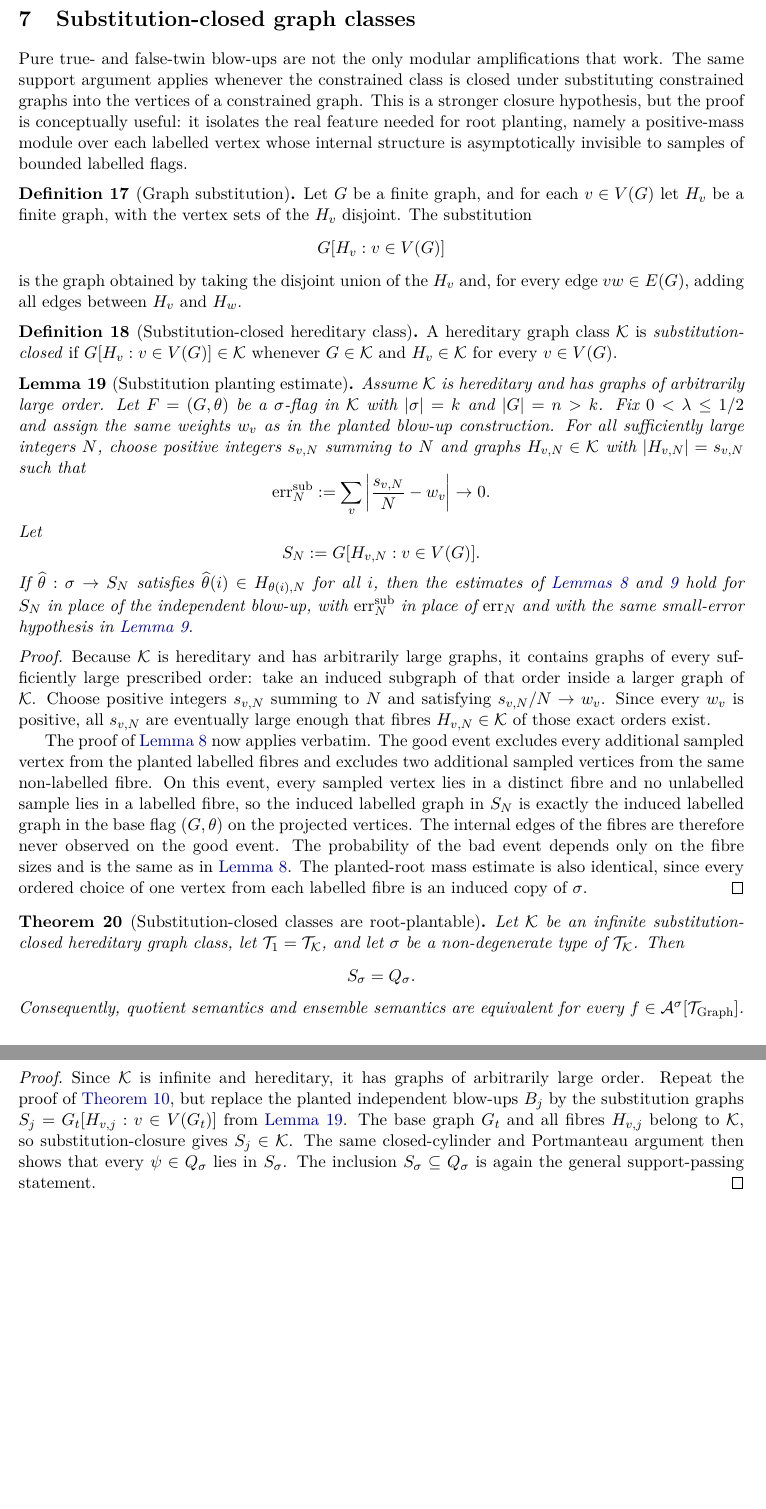
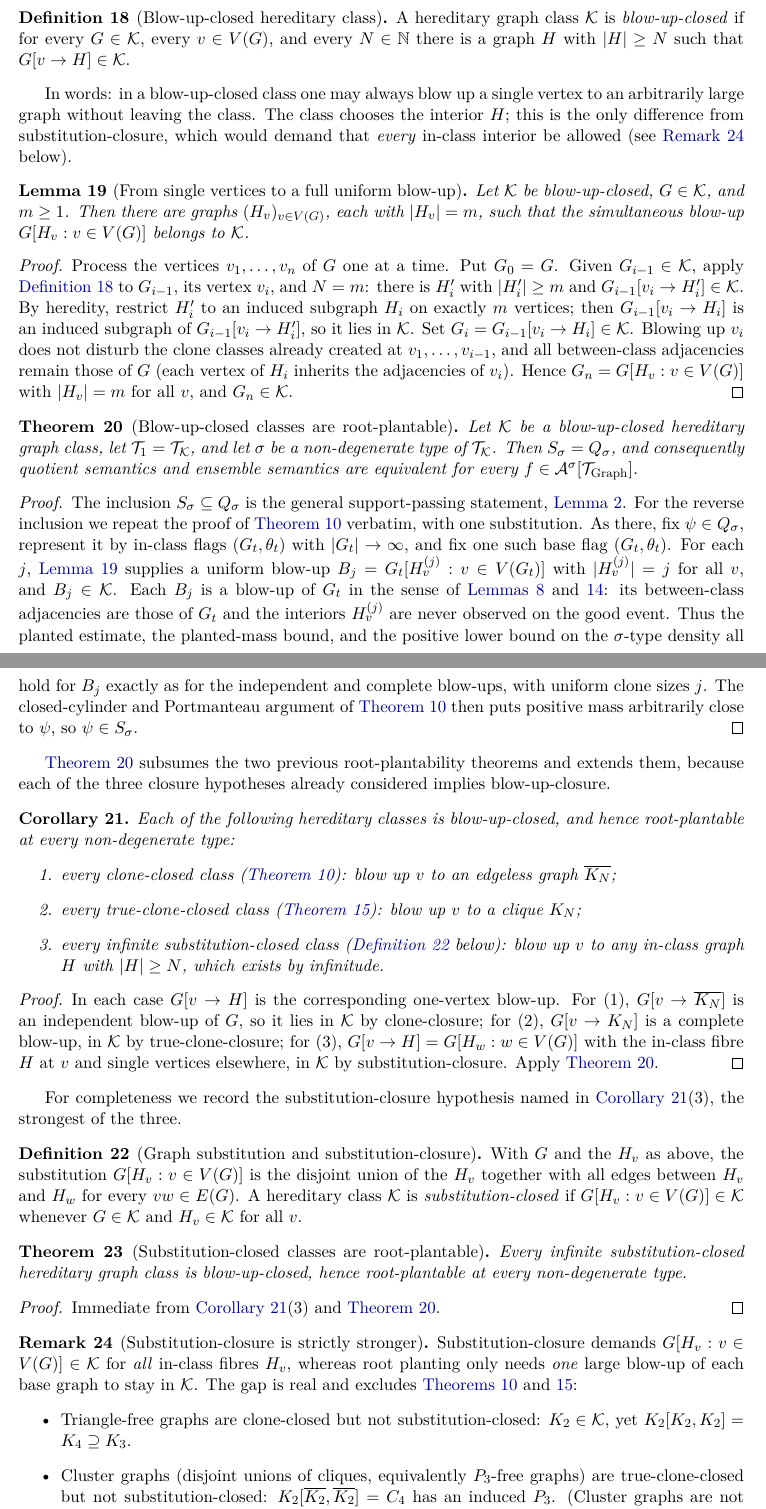
Before and after one commit to taeyool/lean-flag-algebras, a LaTeX paper (LeanFlagAlgebras/MetaTheory/paper.tex): two parts of pages 22 and 23 of 46 before the commit and two parts of pages 22 and 23 of 47 after it, joined at a grey line, cut at the place of the change, the shorter picture padded with empty space. Compiled offline with pdfLaTeX.

Commit message:
Unify §5–§7 under a blow-up-closure property (Lean + paper)
Sections 5, 6, 7 prove root-plantability by the same argument; the exact
hypothesis it needs is the single-vertex BLOW-UP-CLOSURE property: in a
hereditary class one may always blow up a single vertex to an arbitrarily
large graph, CHOOSING the interior, without leaving the class. This is the
existential ("some interior works") weakening of §7's substitution-closure
(universal, "every interior works") — strictly weaker, so unlike
substitution-closure it covers §5 and §6 too.

Lean (new module BlowupClosed.lean):
- oneBlowup G v H (the single-vertex blow-up G[v→H]); BlowupClosed (the property).
- BlowupClosed.toUniform: the iteration bridge — blowing up vertices one at a
  time yields a uniform full blow-up in the class (the hypothesis
  subst_root_plantable consumes). Rests on oneBlowup_iso (one-vertex blow-up =
  one-class sub-blow-up) and Mem_congr (membership is iso-invariant).
- blowupClosed_root_plantable: the unified theorem.
- GraphClass/TrueCloneClosed/SubstitutionClosed .toBlowupClosed (clone-closed,
  true-clone-closed, infinite substitution-closed all imply blow-up-closure).
- clone_root_plantable_blowup, true_clone_root_plantable, substitution_root_plantable,
  cluster_root_plantable are now one-line corollaries of the unified theorem.
  TrueCloneClosed/SubstitutionClosed generalised to arbitrary vertex types.

Paper (MetaTheory/paper.tex §7) rewritten as "A common generalisation:
blow-up-closed classes": def:vertex-blowup, def:blow-up-closed, lem:blowup-iterate,
thm:blowup-root-plantable, cor:closures-imply-blowup, and rem:strictness with the
K3-free and cluster-graph counterexamples to substitution-closure.

All theorems sorry-free, axioms [propext, Classical.choice, Quot.sound].
33 modules; lake build LeanFlagAlgebras.MetaTheory -> 7939 jobs, green.

Co-Authored-By: Claude Opus 4.8 (1M context) <noreply@anthropic.com>

```diff
--- a/LeanFlagAlgebras/MetaTheory/paper.tex
+++ b/LeanFlagAlgebras/MetaTheory/paper.tex
@@ -1700,21 +1700,3 @@ independent blow-up of a graph in $\K$ can leave $\K$, so $\K$ is not
 clone-closed.
 \end{proof}
 
-\section{Substitution-closed graph classes}
-
-Pure true- and false-twin blow-ups are not the only modular amplifications that work.
-The same support argument applies whenever the constrained class is closed under
-substituting constrained graphs into the vertices of a constrained graph.  This is a
-stronger closure hypothesis, but the proof is conceptually useful: it isolates the real
-feature needed for root planting, namely a positive-mass module over each labelled
-vertex whose internal structure is asymptotically invisible to samples of bounded
-labelled flags.
-
-\begin{definition}[Graph substitution]\label{def:graph-substitution}
-Let $G$ be a finite graph, and for each $v\in V(G)$ let $H_v$ be a finite graph,
-with the vertex sets of the $H_v$ disjoint.  The substitution
-\[
-  G[H_v:v\in V(G)]
-\]
-is the graph obtained by taking the disjoint union of the $H_v$ and, for every
-edge $vw\in E(G)$, adding all edges between $H_v$ and $H_w$.
@@ -1721,6 +1723,2 @@ edge $vw\in E(G)$, adding all edges between $H_v$ and $H_w$.
 \end{definition}
 
-\begin{definition}[Substitution-closed hereditary class]
-A hereditary graph class $\K$ is \emph{substitution-closed} if
-$G[H_v:v\in V(G)]\in\K$ whenever $G\in\K$ and $H_v\in\K$ for every
-$v\in V(G)$.
@@ -1727,68 +1729,111 @@ $v\in V(G)$.
+\begin{definition}[Blow-up-closed hereditary class]\label{def:blow-up-closed}
+A hereditary graph class $\K$ is \emph{blow-up-closed} if for every $G\in\K$, every
+$v\in V(G)$, and every $N\in\mathbb N$ there is a graph $H$ with $|H|\ge N$ such that
+$G[v\to H]\in\K$.
 \end{definition}
 
-\begin{lemma}[Substitution planting estimate]\label{lem:substitution-planting-estimate}
-Assume $\K$ is hereditary and has graphs of arbitrarily large order.  Let
-$F=(G,\theta)$ be a $\sigma$-flag in $\K$ with $|\sigma|=k$ and $|G|=n>k$.
-Fix $0<\lambda\le1/2$ and assign the same weights $w_v$ as in the planted
-blow-up construction.  For all sufficiently large integers $N$, choose positive
-integers $s_{v,N}$ summing to $N$ and graphs $H_{v,N}\in\K$ with
-$|H_{v,N}|=s_{v,N}$ such that
-\[
-  \operatorname{err}^{\mathrm{sub}}_N
-  :=
-  \sum_v \left|\frac{s_{v,N}}{N}-w_v\right|\to0.
-\]
-Let
-\[
-  S_N:=G[H_{v,N}:v\in V(G)].
-\]
-If $\widehat\theta:\sigma\to S_N$ satisfies
-$\widehat\theta(i)\in H_{\theta(i),N}$ for all $i$, then the estimates of
-\cref{lem:planted-estimate,lem:planted-mass} hold for $S_N$ in place of the
-independent blow-up, with $\operatorname{err}^{\mathrm{sub}}_N$ in place of
-$\operatorname{err}_N$ and with the same small-error hypothesis in
-\cref{lem:planted-mass}.
+In words: in a blow-up-closed class one may always blow up a single vertex to an
+arbitrarily large graph without leaving the class.  The class chooses the interior $H$;
+this is the only difference from substitution-closure, which would demand that
+\emph{every} in-class interior be allowed (see \cref{rem:strictness} below).
+
+\begin{lemma}[From single vertices to a full uniform blow-up]\label{lem:blowup-iterate}
+Let $\K$ be blow-up-closed, $G\in\K$, and $m\ge1$.  Then there are graphs
+$(H_v)_{v\in V(G)}$, each with $|H_v|=m$, such that the simultaneous blow-up
+$G[H_v:v\in V(G)]$ belongs to $\K$.
 \end{lemma}
 
 \begin{proof}
-Because $\K$ is hereditary and has arbitrarily large graphs, it contains graphs
-of every sufficiently large prescribed order: take an induced subgraph of that
-order inside a larger graph of $\K$.  Choose positive integers $s_{v,N}$ summing
-to $N$ and satisfying $s_{v,N}/N\to w_v$.  Since every $w_v$ is positive, all
-$s_{v,N}$ are eventually large enough that fibres $H_{v,N}\in\K$ of those exact
-orders exist.
-
-The proof of \cref{lem:planted-estimate} now applies verbatim.  The good event
-excludes every additional sampled vertex from the planted labelled fibres and
-excludes two additional sampled vertices from the same non-labelled fibre.  On
-this event, every sampled vertex lies in a distinct fibre and no unlabelled
-sample lies in a labelled fibre, so the induced labelled graph in $S_N$ is
-exactly the induced labelled graph in the base flag $(G,\theta)$ on the projected
-vertices.  The internal edges of the fibres are therefore never observed on the
-good event.  The probability of the bad event depends only on the fibre sizes and
-is the same as in \cref{lem:planted-estimate}.  The planted-root mass estimate is
-also identical, since every ordered choice of one vertex from each labelled fibre
-is an induced copy of $\sigma$.
-\end{proof}
-
-\begin{theorem}[Substitution-closed classes are root-plantable]\label{thm:substitution-root-plantable}
-Let $\K$ be an infinite substitution-closed hereditary graph class, let
-$\T_1=\T_\K$, and let $\sigma$ be a non-degenerate type of $\T_\K$.  Then
-\[
-  S_\sigma=Q_\sigma.
-\]
-Consequently, quotient semantics and ensemble semantics are equivalent for every
+Process the vertices $v_1,\dots,v_n$ of $G$ one at a time.  Put $G_0=G$.  Given
+$G_{i-1}\in\K$, apply \cref{def:blow-up-closed} to $G_{i-1}$, its vertex $v_i$, and
+$N=m$: there is $H'_i$ with $|H'_i|\ge m$ and $G_{i-1}[v_i\to H'_i]\in\K$.  By heredity,
+restrict $H'_i$ to an induced subgraph $H_i$ on exactly $m$ vertices; then
+$G_{i-1}[v_i\to H_i]$ is an induced subgraph of $G_{i-1}[v_i\to H'_i]$, so it lies in
+$\K$.  Set $G_i=G_{i-1}[v_i\to H_i]\in\K$.  Blowing up $v_i$ does not disturb the clone
+classes already created at $v_1,\dots,v_{i-1}$, and all between-class adjacencies remain
+those of $G$ (each vertex of $H_i$ inherits the adjacencies of $v_i$).  Hence
+$G_n=G[H_v:v\in V(G)]$ with $|H_v|=m$ for all $v$, and $G_n\in\K$.
+\end{proof}
+
+\begin{theorem}[Blow-up-closed classes are root-plantable]\label{thm:blowup-root-plantable}
+Let $\K$ be a blow-up-closed hereditary graph class, let $\T_1=\T_\K$, and let $\sigma$
+be a non-degenerate type of $\T_\K$.  Then $S_\sigma=Q_\sigma$, and consequently
+quotient semantics and ensemble semantics are equivalent for every
 $f\in\A^\sigma[\T_{\mathrm{Graph}}]$.
 \end{theorem}
 
 \begin{proof}
-Since $\K$ is infinite and hereditary, it has graphs of arbitrarily large order.
-Repeat the proof of \cref{thm:clone-root-plantable}, but replace the planted
-independent blow-ups $B_j$ by the substitution graphs
-$S_j=G_t[H_{v,j}:v\in V(G_t)]$ from \cref{lem:substitution-planting-estimate}.
-The base graph $G_t$ and all fibres $H_{v,j}$ belong to $\K$, so
-substitution-closure gives $S_j\in\K$.  The same closed-cylinder and Portmanteau
-argument then shows that every $\psi\in Q_\sigma$ lies in $S_\sigma$.
-The inclusion $S_\sigma\subseteq Q_\sigma$ is again the general support-passing
-statement.
-\end{proof}
+The inclusion $S_\sigma\subseteq Q_\sigma$ is the general support-passing statement,
+\cref{lem:support-passes-general}.  For the reverse inclusion we repeat the proof of
+\cref{thm:clone-root-plantable} verbatim, with one substitution.  As there, fix
+$\psi\in Q_\sigma$, represent it by in-class flags $(G_t,\theta_t)$ with $|G_t|\to\infty$,
+and fix one such base flag $(G_t,\theta_t)$.  For each $j$, \cref{lem:blowup-iterate}
+supplies a uniform blow-up $B_j=G_t[H_v^{(j)}:v\in V(G_t)]$ with $|H_v^{(j)}|=j$ for all
+$v$, and $B_j\in\K$.  Each $B_j$ is a blow-up of $G_t$ in the sense of
+\cref{lem:planted-estimate,lem:true-planted-estimate}: its between-class adjacencies are
+those of $G_t$ and the interiors $H_v^{(j)}$ are never observed on the good event.  Thus
+the planted estimate, the planted-mass bound, and the positive lower bound on the
+$\sigma$-type density all hold for $B_j$ exactly as for the independent and complete
+blow-ups, with uniform clone sizes $j$.  The closed-cylinder and Portmanteau argument of
+\cref{thm:clone-root-plantable} then puts positive mass arbitrarily close to $\psi$, so
+$\psi\in S_\sigma$.
+\end{proof}
+
+\Cref{thm:blowup-root-plantable} subsumes the two previous root-plantability theorems and
+extends them, because each of the three closure hypotheses already considered implies
+blow-up-closure.
+
+\begin{corollary}\label{cor:closures-imply-blowup}
+Each of the following hereditary classes is blow-up-closed, and hence root-plantable at
+every non-degenerate type:
+\begin{enumerate}
+\item every clone-closed class (\cref{thm:clone-root-plantable}): blow up $v$ to an
+  edgeless graph $\overline{K_N}$;
+\item every true-clone-closed class (\cref{thm:true-clone-root-plantable}): blow up $v$
+  to a clique $K_N$;
+\item every infinite substitution-closed class (\cref{def:substitution-closed} below):
+  blow up $v$ to any in-class graph $H$ with $|H|\ge N$, which exists by infinitude.
+\end{enumerate}
+\end{corollary}
+
+\begin{proof}
+In each case $G[v\to H]$ is the corresponding one-vertex blow-up.  For (1),
+$G[v\to\overline{K_N}]$ is an independent blow-up of $G$, so it lies in $\K$ by
+clone-closure; for (2), $G[v\to K_N]$ is a complete blow-up, in $\K$ by
+true-clone-closure; for (3), $G[v\to H]=G[H_w:w\in V(G)]$ with the in-class fibre $H$ at
+$v$ and single vertices elsewhere, in $\K$ by substitution-closure.  Apply
+\cref{thm:blowup-root-plantable}.
+\end{proof}
+
+For completeness we record the substitution-closure hypothesis named in
+\cref{cor:closures-imply-blowup}(3), the strongest of the three.
+
+\begin{definition}[Graph substitution and substitution-closure]\label{def:substitution-closed}
+With $G$ and the $H_v$ as above, the substitution $G[H_v:v\in V(G)]$ is the disjoint union
+of the $H_v$ together with all edges between $H_v$ and $H_w$ for every $vw\in E(G)$.  A
+hereditary class $\K$ is \emph{substitution-closed} if $G[H_v:v\in V(G)]\in\K$ whenever
+$G\in\K$ and $H_v\in\K$ for all $v$.
+\end{definition}
+
+\begin{theorem}[Substitution-closed classes are root-plantable]\label{thm:substitution-root-plantable}
+Every infinite substitution-closed hereditary graph class is blow-up-closed, hence
+root-plantable at every non-degenerate type.
+\end{theorem}
+
+\begin{proof}
+Immediate from \cref{cor:closures-imply-blowup}(3) and
+\cref{thm:blowup-root-plantable}.
+\end{proof}
+
+\begin{remark}[Substitution-closure is strictly stronger]\label{rem:strictness}
+Substitution-closure demands $G[H_v:v\in V(G)]\in\K$ for \emph{all} in-class fibres $H_v$,
+whereas root planting only needs \emph{one} large blow-up of each base graph to stay in
+$\K$.  The gap is real and excludes \cref{thm:clone-root-plantable,thm:true-clone-root-plantable}:
+\begin{itemize}
+\item Triangle-free graphs are clone-closed but not substitution-closed: $K_2\in\K$, yet
+  $K_2[K_2,K_2]=K_4\supseteq K_3$.
+\item Cluster graphs (disjoint unions of cliques, equivalently $P_3$-free graphs) are
+  true-clone-closed but not substitution-closed: $K_2[\overline{K_2},\overline{K_2}]=C_4$
+  has an induced $P_3$.  (Cluster graphs are not clone-closed either, for the same $C_4$;
+  cf.\ \cref{cor:cluster-graphs}.)
+\end{itemize}
```
Also changed, not shown: LeanFlagAlgebras/MetaTheory/ARCHITECTURE.md (+20 -7 lines), LeanFlagAlgebras/MetaTheory/READING_GUIDE.md (+6 -1 lines), LeanFlagAlgebras/MetaTheory/README.md, LeanFlagAlgebras/MetaTheory/paper.tex (31 more changed lines), 5 other files.
